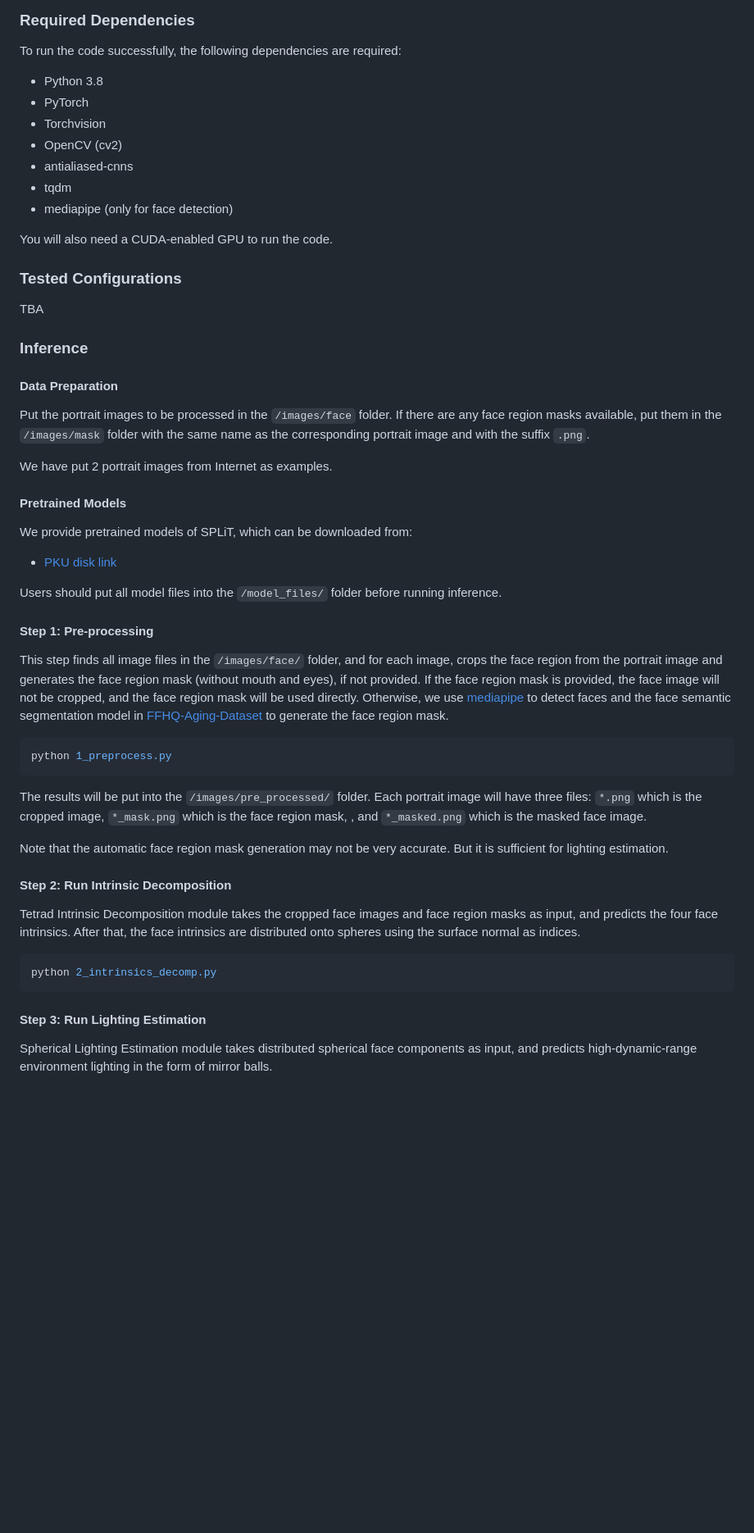
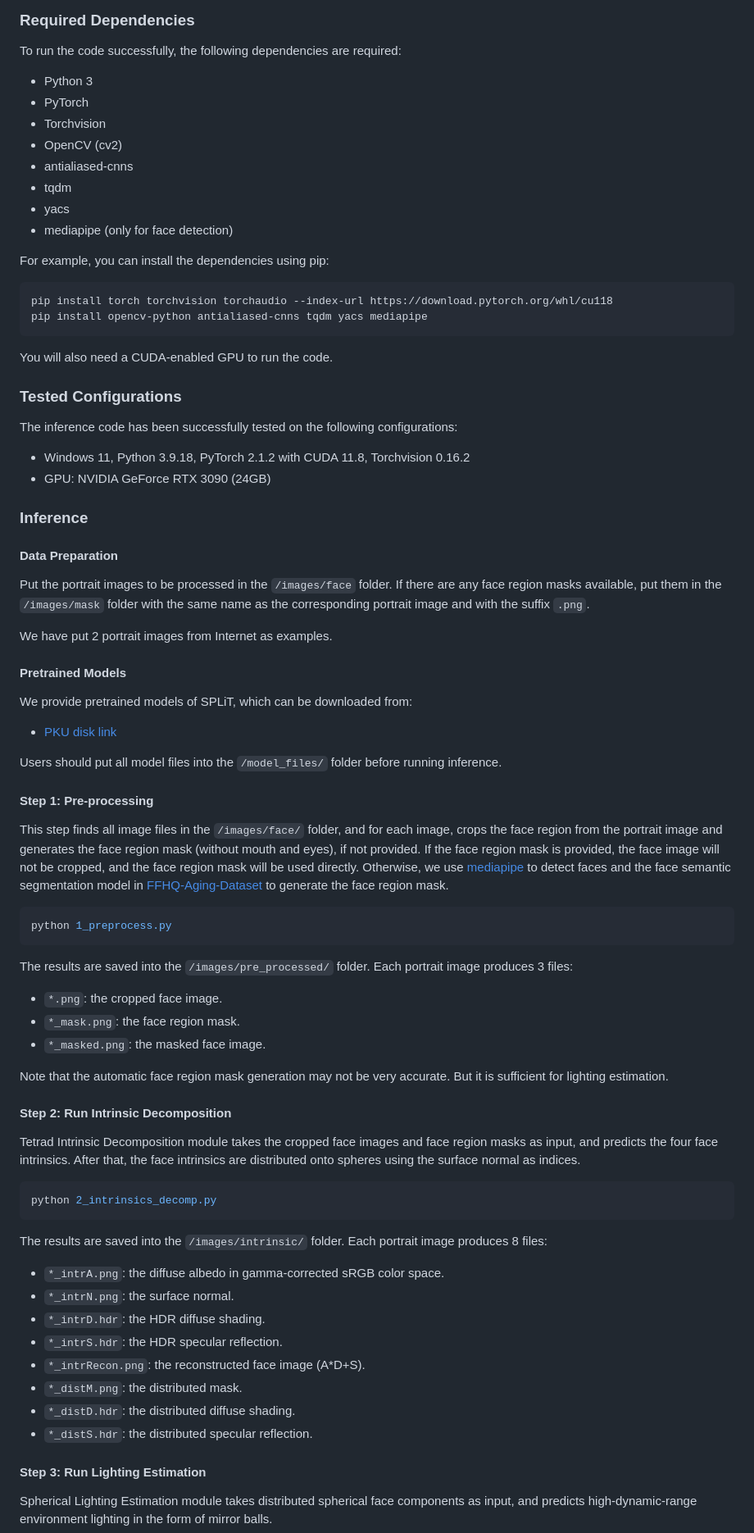
Before and after one commit to costrice/split, a Markdown page: README.md, the part around the change printed below. Shown: that part at 82% size. GitHub-like rendering; blank space fills up the shorter version.

Commit message:
Fix requirements and tested configurations; elaborate on inference.

````diff
--- a/README.md
+++ b/README.md
@@ -20,19 +20,30 @@ components to estimate lighting.
 
 To run the code successfully, the following dependencies are required:
 
-* Python 3.8
+* Python 3
 * PyTorch
 * Torchvision
 * OpenCV (cv2)
 * antialiased-cnns
 * tqdm
+* yacs
 * mediapipe (only for face detection)
+
+For example, you can install the dependencies using pip:
+
+```bash
+pip install torch torchvision torchaudio --index-url https://download.pytorch.org/whl/cu118
+pip install opencv-python antialiased-cnns tqdm yacs mediapipe
+```
 
 You will also need a CUDA-enabled GPU to run the code.
 
 ### Tested Configurations
 
-TBA
+The inference code has been successfully tested on the following configurations:
+
+* Windows 11, Python 3.9.18, PyTorch 2.1.2 with CUDA 11.8, Torchvision 0.16.2
+* GPU: NVIDIA GeForce RTX 3090 (24GB)
 
 ### Inference
 
@@ -48,6 +59,7 @@ We have put 2 portrait images from Internet as examples.
 #### Pretrained Models
 
 We provide pretrained models of SPLiT, which can be downloaded from:
+
 * [PKU disk link](https://disk.pku.edu.cn/#/link/E2AE5C46989B95D72D44C138610CE928)
 
 Users should put all model files into the `/model_files/` folder before running
@@ -69,10 +81,12 @@ generate the face region mask.
 python 1_preprocess.py
 ```
 
-The results will be put into the `/images/pre_processed/` folder.
-Each portrait image will have three files: `*.png` which is the cropped
-image, `*_mask.png` which is the face region mask,
-, and `*_masked.png` which is the masked face image.
+The results are saved into the `/images/pre_processed/` folder.
+Each portrait image produces 3 files:
+
+* `*.png`: the cropped face image.
+* `*_mask.png`: the face region mask.
+* `*_masked.png`: the masked face image.
 
 Note that the automatic face region mask generation may not be
 very accurate. But it is sufficient for lighting estimation.
@@ -88,6 +102,18 @@ normal as indices.
 python 2_intrinsics_decomp.py
 ```
 
+The results are saved into the `/images/intrinsic/` folder.
+Each portrait image produces 8 files:
+
+* `*_intrA.png`: the diffuse albedo in gamma-corrected sRGB color space.
+* `*_intrN.png`: the surface normal.
+* `*_intrD.hdr`: the HDR diffuse shading.
+* `*_intrS.hdr`: the HDR specular reflection.
+* `*_intrRecon.png`: the reconstructed face image (A*D+S).
+* `*_distM.png`: the distributed mask.
+* `*_distD.hdr`: the distributed diffuse shading.
+* `*_distS.hdr`: the distributed specular reflection.
+
 #### Step 3: Run Lighting Estimation
 
 Spherical Lighting Estimation module takes distributed spherical face
````
Also changed, not shown: other parts of README.md (+13 -1 lines).
